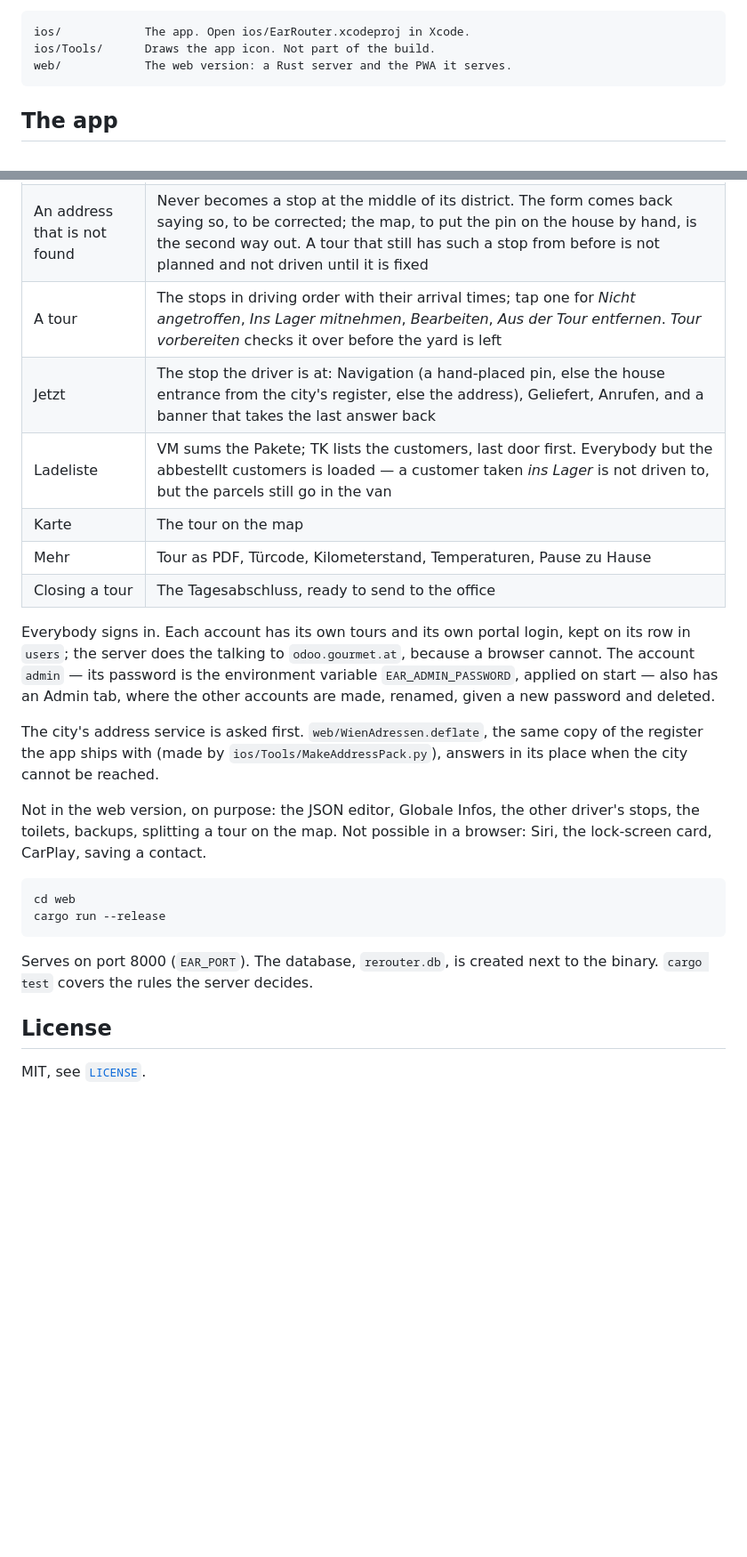
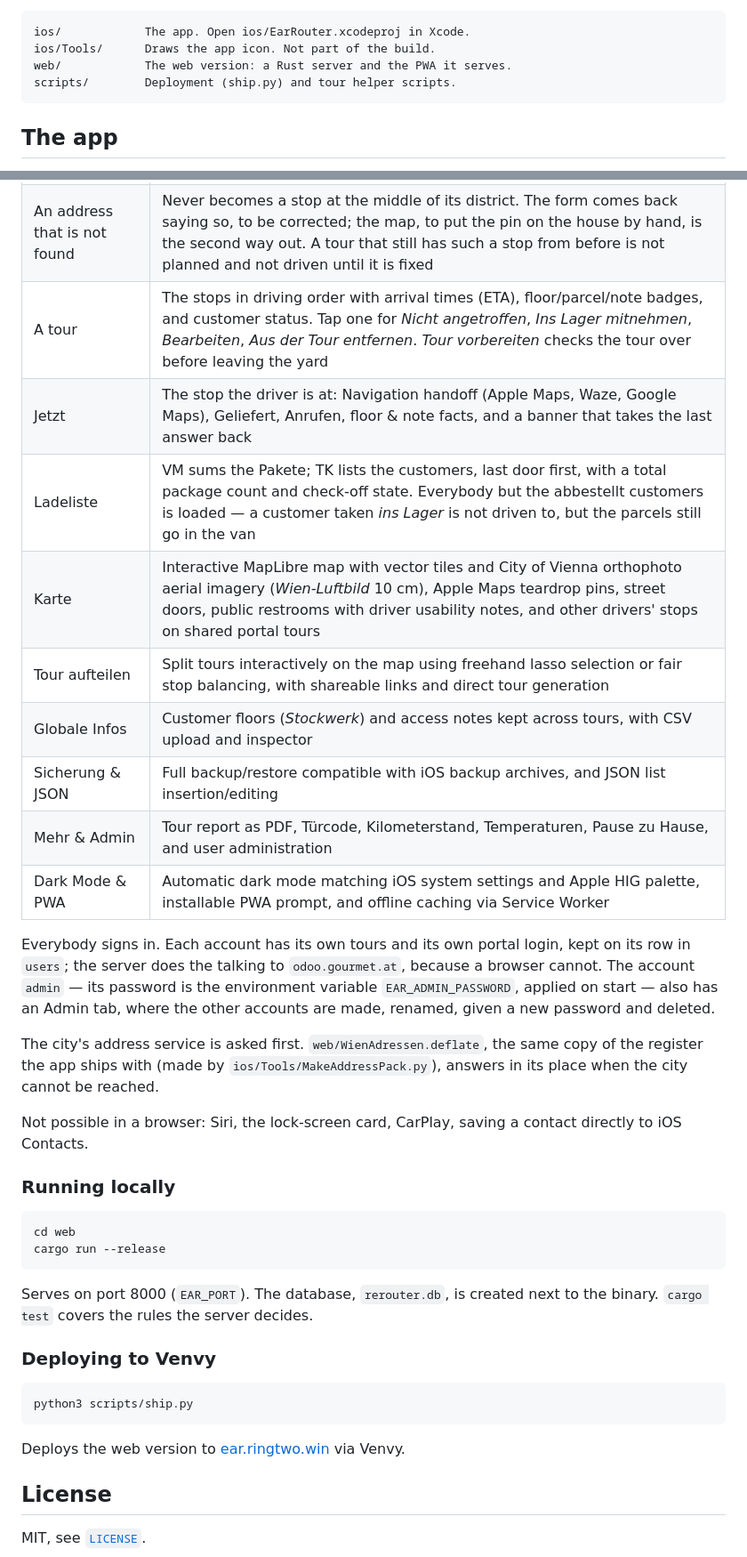
Before and after one commit to nikolaus018/ear-router, a Markdown page: README.md, 2 parts joined by grey strips. Shown at 89% size. Drawn GitHub-style; blank space fills up the shorter version.

Commit message:
Update README with latest web features, map capabilities, and deployment docs

````diff
--- a/README.md
+++ b/README.md
@@ -35,6 +35,7 @@ see [web](#web).
 ios/            The app. Open ios/EarRouter.xcodeproj in Xcode.
 ios/Tools/      Draws the app icon. Not part of the build.
 web/            The web version: a Rust server and the PWA it serves.
+scripts/        Deployment (ship.py) and tour helper scripts.
 ```
 
 ## The app
@@ -118,12 +119,15 @@ version does the same.
 |---|---|
 | Touren | Active tours and, under them, the finished ones. "+" asks where the stops come from: *Von Gourmet laden* (sign in once, pick the day's tour, untick anybody not driven, look the list over in *Prüfen*) or *Leere Tour* |
 | An address that is not found | Never becomes a stop at the middle of its district. The form comes back saying so, to be corrected; the map, to put the pin on the house by hand, is the second way out. A tour that still has such a stop from before is not planned and not driven until it is fixed |
-| A tour | The stops in driving order with their arrival times; tap one for *Nicht angetroffen*, *Ins Lager mitnehmen*, *Bearbeiten*, *Aus der Tour entfernen*. *Tour vorbereiten* checks it over before the yard is left |
-| Jetzt | The stop the driver is at: Navigation (a hand-placed pin, else the house entrance from the city's register, else the address), Geliefert, Anrufen, and a banner that takes the last answer back |
-| Ladeliste | VM sums the Pakete; TK lists the customers, last door first. Everybody but the abbestellt customers is loaded — a customer taken *ins Lager* is not driven to, but the parcels still go in the van |
-| Karte | The tour on the map |
-| Mehr | Tour as PDF, Türcode, Kilometerstand, Temperaturen, Pause zu Hause |
-| Closing a tour | The Tagesabschluss, ready to send to the office |
+| A tour | The stops in driving order with arrival times (ETA), floor/parcel/note badges, and customer status. Tap one for *Nicht angetroffen*, *Ins Lager mitnehmen*, *Bearbeiten*, *Aus der Tour entfernen*. *Tour vorbereiten* checks the tour over before leaving the yard |
+| Jetzt | The stop the driver is at: Navigation handoff (Apple Maps, Waze, Google Maps), Geliefert, Anrufen, floor & note facts, and a banner that takes the last answer back |
+| Ladeliste | VM sums the Pakete; TK lists the customers, last door first, with a total package count and check-off state. Everybody but the abbestellt customers is loaded — a customer taken *ins Lager* is not driven to, but the parcels still go in the van |
+| Karte | Interactive MapLibre map with vector tiles and City of Vienna orthophoto aerial imagery (*Wien-Luftbild* 10 cm), Apple Maps teardrop pins, street doors, public restrooms with driver usability notes, and other drivers' stops on shared portal tours |
+| Tour aufteilen | Split tours interactively on the map using freehand lasso selection or fair stop balancing, with shareable links and direct tour generation |
+| Globale Infos | Customer floors (*Stockwerk*) and access notes kept across tours, with CSV upload and inspector |
+| Sicherung & JSON | Full backup/restore compatible with iOS backup archives, and JSON list insertion/editing |
+| Mehr & Admin | Tour report as PDF, Türcode, Kilometerstand, Temperaturen, Pause zu Hause, and user administration |
+| Dark Mode & PWA | Automatic dark mode matching iOS system settings and Apple HIG palette, installable PWA prompt, and offline caching via Service Worker |
 
 Everybody signs in. Each account has its own tours and its own portal login,
 kept on its row in `users`; the server does the talking to `odoo.gourmet.at`,
@@ -137,10 +141,10 @@ same copy of the register the app ships with (made by
 `ios/Tools/MakeAddressPack.py`), answers in its place when the city cannot be
 reached.
 
-Not in the web version, on purpose: the JSON editor, Globale Infos, the
-other driver's stops, the toilets, backups, splitting a tour on the map.
 Not possible in a browser: Siri, the lock-screen card, CarPlay, saving a
-contact.
+contact directly to iOS Contacts.
+
+### Running locally
 
 ```bash
 cd web
@@ -150,6 +154,14 @@ cargo run --release
 Serves on port 8000 (`EAR_PORT`). The database, `rerouter.db`, is created next
 to the binary. `cargo test` covers the rules the server decides.
 
+### Deploying to Venvy
+
+```bash
+python3 scripts/ship.py
+```
+
+Deploys the web version to [ear.ringtwo.win](https://ear.ringtwo.win) via Venvy.
+
 ## License
 
 MIT, see [`LICENSE`](LICENSE).
````
